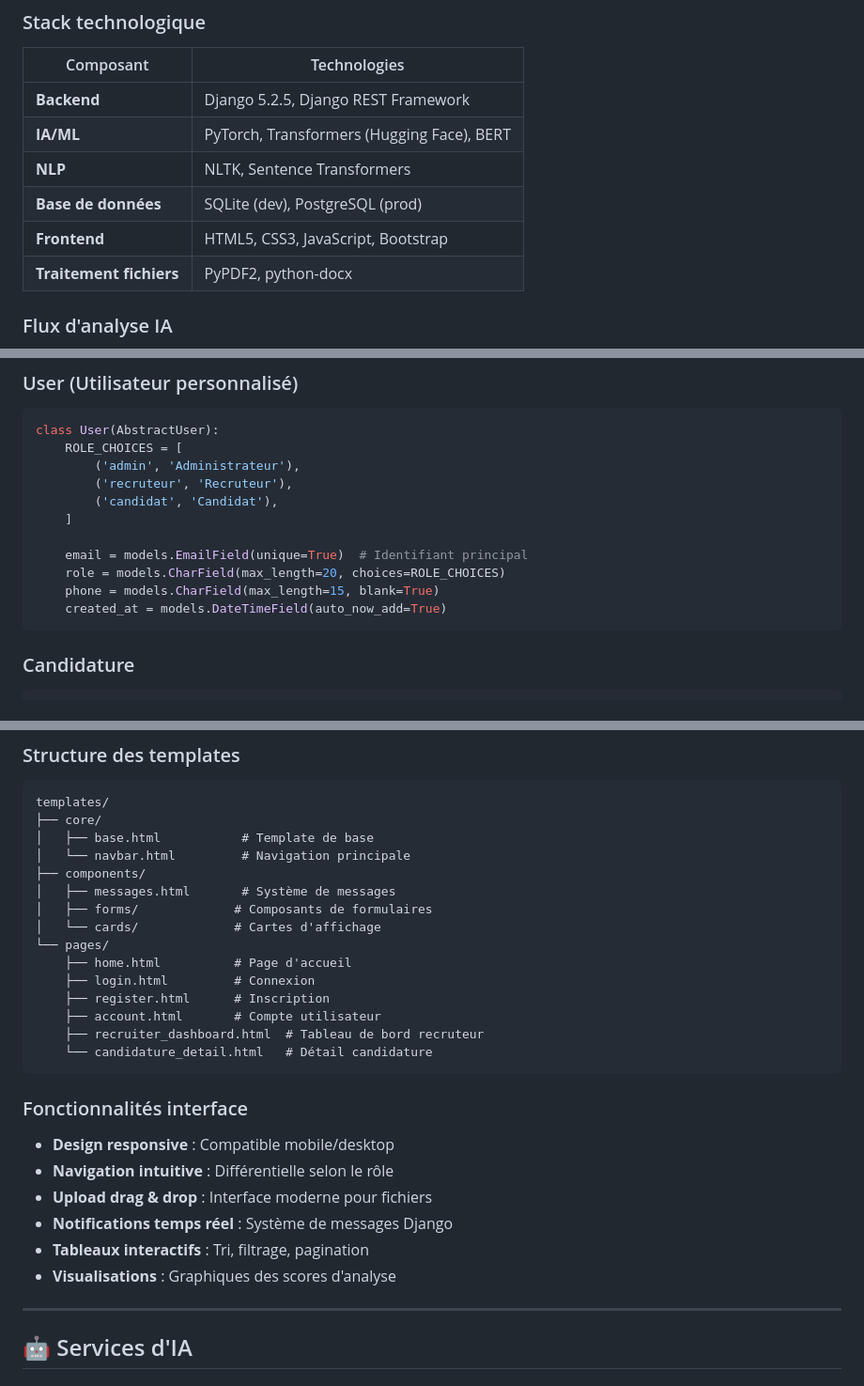
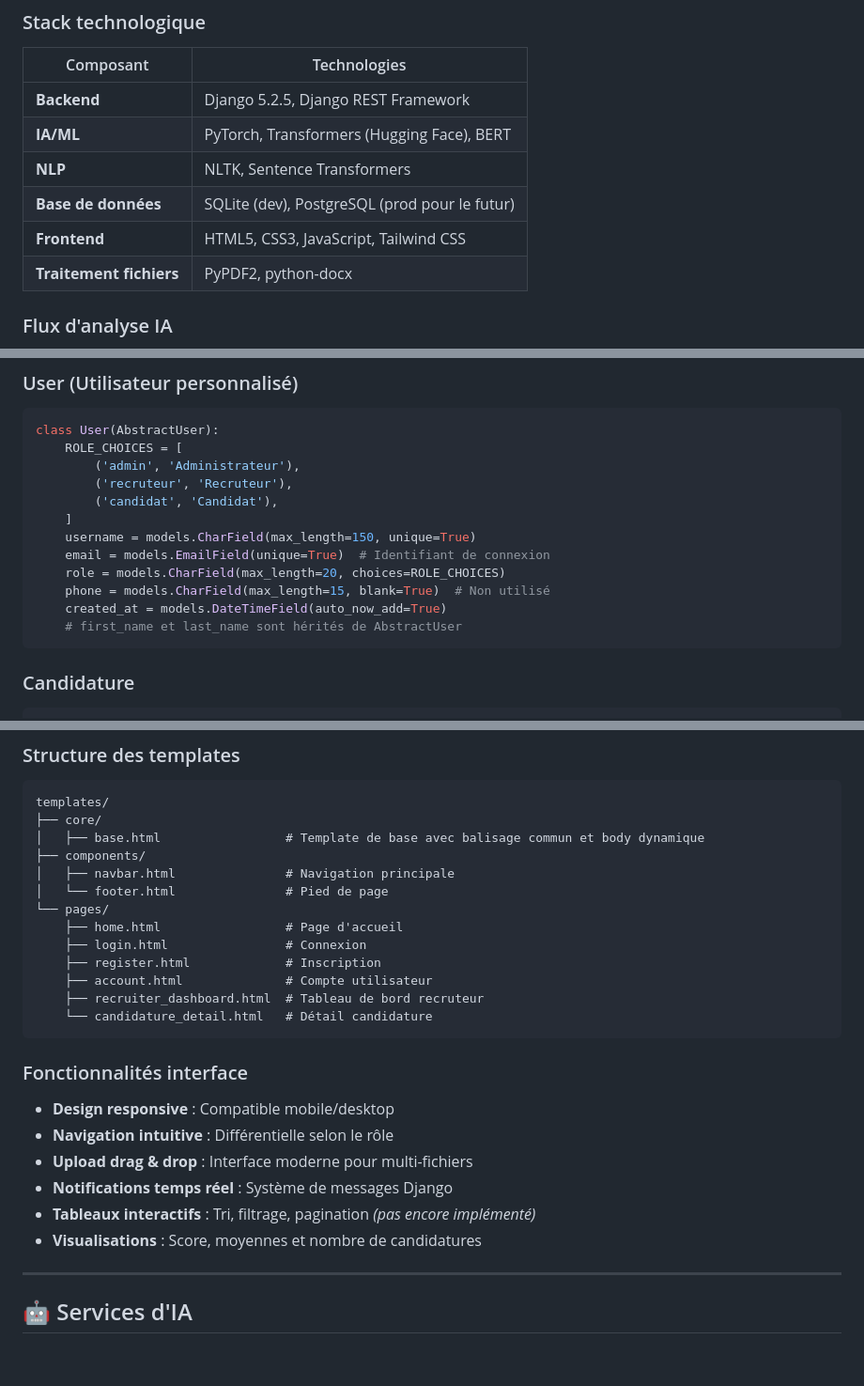
Before and after one commit to MatisAgr/Analyse-CV-AI, a Markdown page: README.md, 3 parts joined by grey strips. Shown at 94% size. GitHub-like rendering; blank space fills up the shorter version.

Commit message:
Mise à jour du README.md : ajout de la section "Inscription Candidat", précisions sur les technologies utilisées et améliorations des descriptions des templates.

````diff
--- a/README.md
+++ b/README.md
@@ -153,8 +156,8 @@ graph TB
 | **Backend** | Django 5.2.5, Django REST Framework |
 | **IA/ML** | PyTorch, Transformers (Hugging Face), BERT |
 | **NLP** | NLTK, Sentence Transformers |
-| **Base de données** | SQLite (dev), PostgreSQL (prod) |
-| **Frontend** | HTML5, CSS3, JavaScript, Bootstrap |
+| **Base de données** | SQLite (dev), PostgreSQL (prod pour le futur) |
+| **Frontend** | HTML5, CSS3, JavaScript, Tailwind CSS |
 | **Traitement fichiers** | PyPDF2, python-docx |
 
 ### Flux d'analyse IA
@@ -241,11 +244,12 @@ class User(AbstractUser):
         ('recruteur', 'Recruteur'),
         ('candidat', 'Candidat'),
     ]
-
-    email = models.EmailField(unique=True)  # Identifiant principal
+    username = models.CharField(max_length=150, unique=True)
+    email = models.EmailField(unique=True)  # Identifiant de connexion
     role = models.CharField(max_length=20, choices=ROLE_CHOICES)
-    phone = models.CharField(max_length=15, blank=True)
+    phone = models.CharField(max_length=15, blank=True)  # Non utilisé
     created_at = models.DateTimeField(auto_now_add=True)
+    # first_name et last_name sont hérités de AbstractUser
 ```
 
 ### Candidature
@@ -372,17 +376,15 @@ flowchart TD
 ```
 templates/
 ├── core/
-│   ├── base.html           # Template de base
-│   └── navbar.html         # Navigation principale
+│   ├── base.html                 # Template de base avec balisage commun et body dynamique
 ├── components/
-│   ├── messages.html       # Système de messages
-│   ├── forms/             # Composants de formulaires
-│   └── cards/             # Cartes d'affichage
+│   ├── navbar.html               # Navigation principale
+│   └── footer.html               # Pied de page
 └── pages/
-    ├── home.html          # Page d'accueil
-    ├── login.html         # Connexion
-    ├── register.html      # Inscription
-    ├── account.html       # Compte utilisateur
+    ├── home.html                 # Page d'accueil
+    ├── login.html                # Connexion
+    ├── register.html             # Inscription
+    ├── account.html              # Compte utilisateur
     ├── recruiter_dashboard.html  # Tableau de bord recruteur
     └── candidature_detail.html   # Détail candidature
 ```
@@ -391,10 +393,10 @@ templates/
 
 - **Design responsive** : Compatible mobile/desktop
 - **Navigation intuitive** : Différentielle selon le rôle
-- **Upload drag & drop** : Interface moderne pour fichiers
+- **Upload drag & drop** : Interface moderne pour multi-fichiers
 - **Notifications temps réel** : Système de messages Django
-- **Tableaux interactifs** : Tri, filtrage, pagination
-- **Visualisations** : Graphiques des scores d'analyse
+- **Tableaux interactifs** : Tri, filtrage, pagination *(pas encore implémenté)*
+- **Visualisations** : Score, moyennes et nombre de candidatures
 
 ---
 
````
Also changed, not shown: other parts of README.md (+3 -0 lines).
